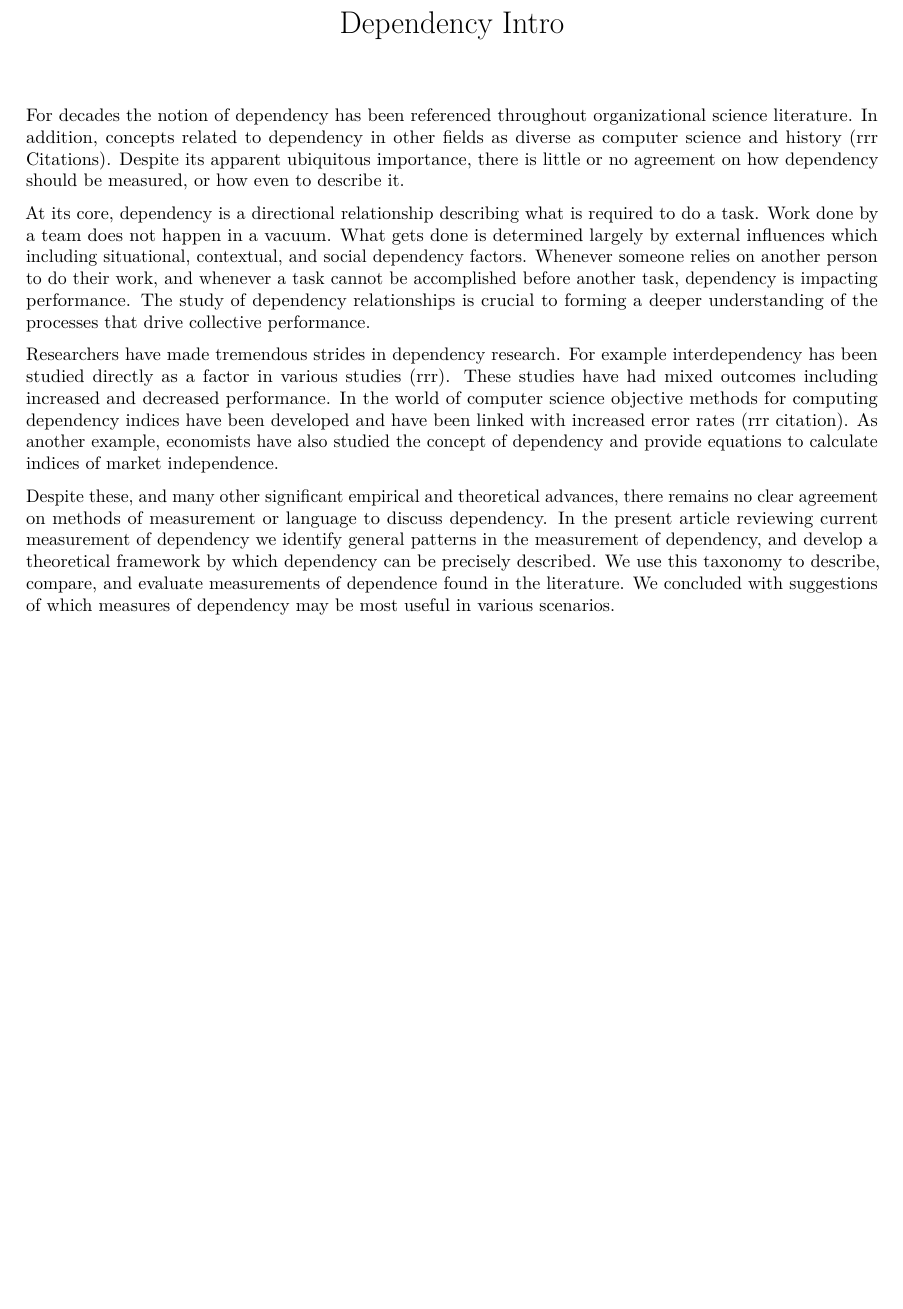
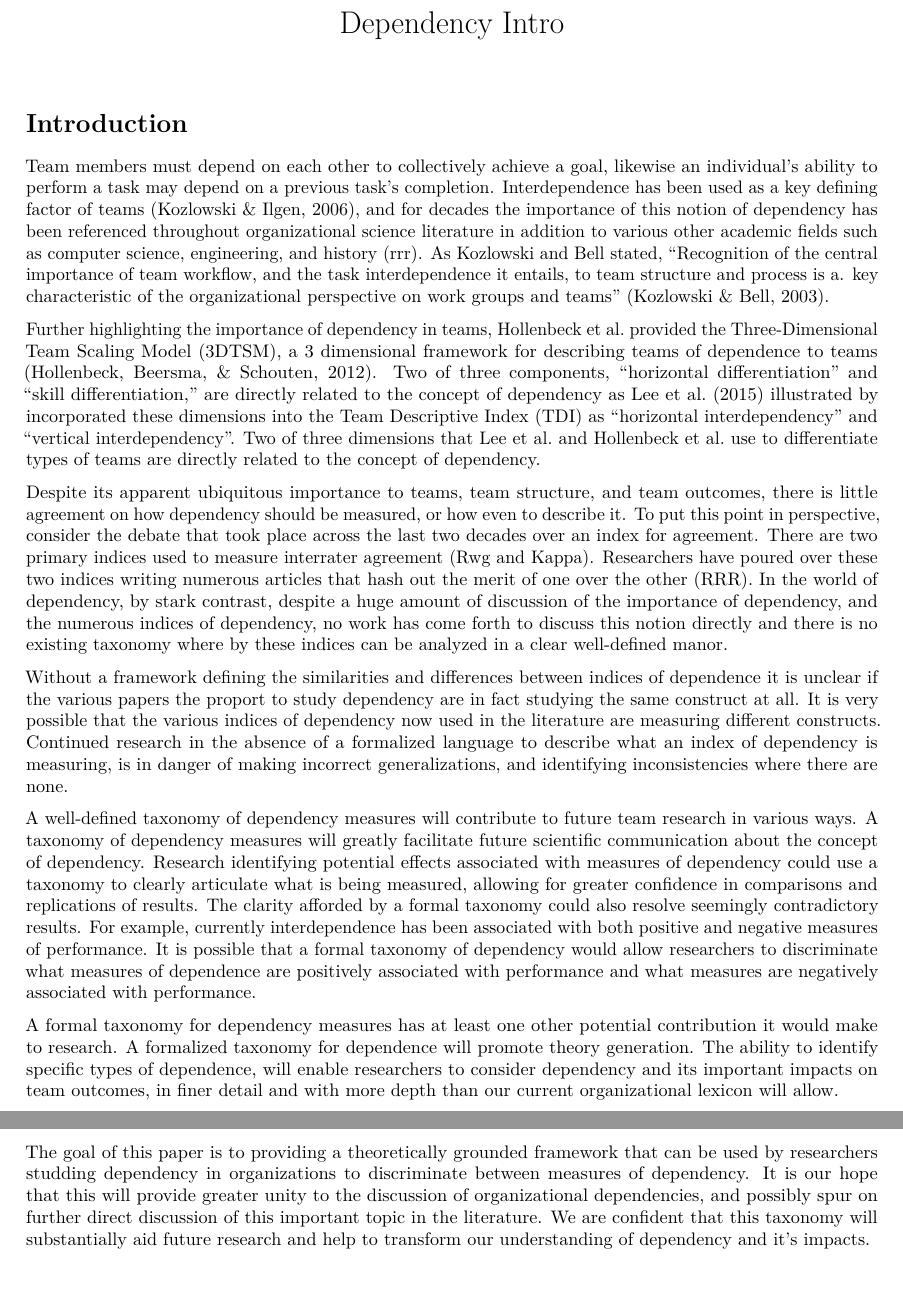
Before and after one commit to Cdishop/group_productivity, an R Markdown document (Papers/Dependency/dependency_intro.Rmd): part of the page before the commit and two parts of pages 1 and 2 of 2 after it, the two joined at a grey line, cut so that both start at the same text, the shorter picture padded with empty space. Rendered offline with R 4.5, knitr and Pandoc, then LaTeX, with nearby package versions.

Commit message:
DPND-3 Write Intor

```diff
--- a/Papers/Dependency/dependency_intro.Rmd
+++ b/Papers/Dependency/dependency_intro.Rmd
@@ -2,10 +2,18 @@
 output: pdf_document
 title: Dependency Intro
 ---
-For decades the notion of dependency has been referenced throughout organizational science literature. In addition, concepts related to dependency in other fields as diverse as computer science and history (rrr Citations). Despite its apparent ubiquitous importance, there is little or no agreement on how dependency should be measured, or how even to describe it.
+# Introduction
 
-At its core, dependency is a directional relationship describing what is required to do a task. Work done by a team does not happen in a vacuum. What gets done is determined largely by external influences which including situational, contextual, and social dependency factors. Whenever someone relies on another person to do their work, and whenever a task cannot be accomplished before another task, dependency is impacting performance. The study of dependency relationships is crucial to forming a deeper understanding of the processes that drive collective performance.
+Team members must depend on each other to collectively achieve a goal, likewise an individual's ability to perform a task may depend on a previous task's completion. Interdependence has been used as a key defining factor of teams (Kozlowski & Ilgen, 2006), and for decades the importance of this notion of dependency has been referenced throughout organizational science literature in addition to various other academic fields such as computer science, engineering, and history (rrr). As Kozlowski and Bell stated, "Recognition of the central importance of team workflow, and the task interdependence it entails, to team structure and process is a. key characteristic of the organizational perspective on work groups and teams" (Kozlowski & Bell, 2003).
 
-Researchers have made tremendous strides in dependency research. For example interdependency has been studied directly as a factor in various studies (rrr). These studies have had mixed outcomes including increased and decreased performance. In the world of computer science objective methods for computing dependency indices have been developed and have been linked with increased error rates (rrr citation). As another example, economists have also studied the concept of dependency and provide equations to calculate indices of market independence.
+Further highlighting the importance of dependency in teams, Hollenbeck et al. provided the Three-Dimensional Team Scaling Model (3DTSM), a 3 dimensional framework for describing teams of dependence to teams (Hollenbeck, Beersma, & Schouten, 2012). Two of three components, "horizontal differentiation" and "skill differentiation," are directly related to the concept of dependency as Lee et al. (2015) illustrated by incorporated these dimensions into the Team Descriptive Index (TDI) as "horizontal interdependency" and "vertical interdependency". Two of three dimensions that Lee et al. and Hollenbeck et al. use to differentiate types of teams are directly related to the concept of dependency.
 
-Despite these, and many other significant empirical and theoretical advances, there remains no clear agreement on methods of measurement or language to discuss dependency. In the present article reviewing current measurement of dependency we identify general patterns in the measurement of dependency, and develop a theoretical framework by which dependency can be precisely described. We use this taxonomy to describe, compare, and evaluate measurements of dependence found in the literature. We concluded with suggestions of which measures of dependency may be most useful in various scenarios.
+ Despite its apparent ubiquitous importance to teams, team structure, and team outcomes, there is little agreement on how dependency should be measured, or how even to describe it. To put this point in perspective, consider the debate that took place across the last two decades over an index for agreement. There are two primary indices used to measure interrater agreement (Rwg and Kappa). Researchers have poured over these two indices writing numerous articles that hash out the merit of one over the other (RRR). In the world of dependency, by stark contrast, despite a huge amount of discussion of the importance of dependency, and the numerous indices of dependency, no work has come forth to discuss this notion directly and there is no existing taxonomy where by these indices can be analyzed in a clear well-defined manor.
+
+Without a framework defining the similarities and differences between indices of dependence it is unclear if the various papers the proport to study dependency are in fact studying the same construct at all. It is very possible that the various indices of dependency now used in the literature are measuring different constructs. Continued research in the absence of a formalized language to describe what an index of dependency is measuring, is in danger of making incorrect generalizations, and identifying inconsistencies where there are none.
+
+A well-defined taxonomy of dependency measures will contribute to future team research in various ways. A taxonomy of dependency measures will greatly facilitate future scientific communication about the concept of dependency. Research identifying potential effects associated with measures of dependency could use a taxonomy to clearly articulate what is being measured, allowing for greater confidence in comparisons and replications of results. The clarity afforded by a formal taxonomy could also resolve seemingly contradictory results. For example, currently interdependence has been associated with both positive and negative measures of performance. It is possible that a formal taxonomy of dependency would allow researchers to discriminate what measures of dependence are positively associated with performance and what measures are negatively associated with performance.
+
+A formal taxonomy for dependency measures has at least one other potential contribution it would make to research. A formalized taxonomy for dependence will promote theory generation. The ability to identify specific types of dependence, will enable researchers to consider dependency and its important impacts on team outcomes, in finer detail and with more depth than our current organizational lexicon will allow.
+
+The goal of this paper is to providing a theoretically grounded framework that can be used by researchers studding dependency in organizations to discriminate between measures of dependency. It is our hope that this will provide greater unity to the discussion of organizational dependencies, and possibly spur on further direct discussion of this important topic in the literature. We are confident that this taxonomy will substantially aid future research and help to transform our understanding of dependency and it's impacts.
```
